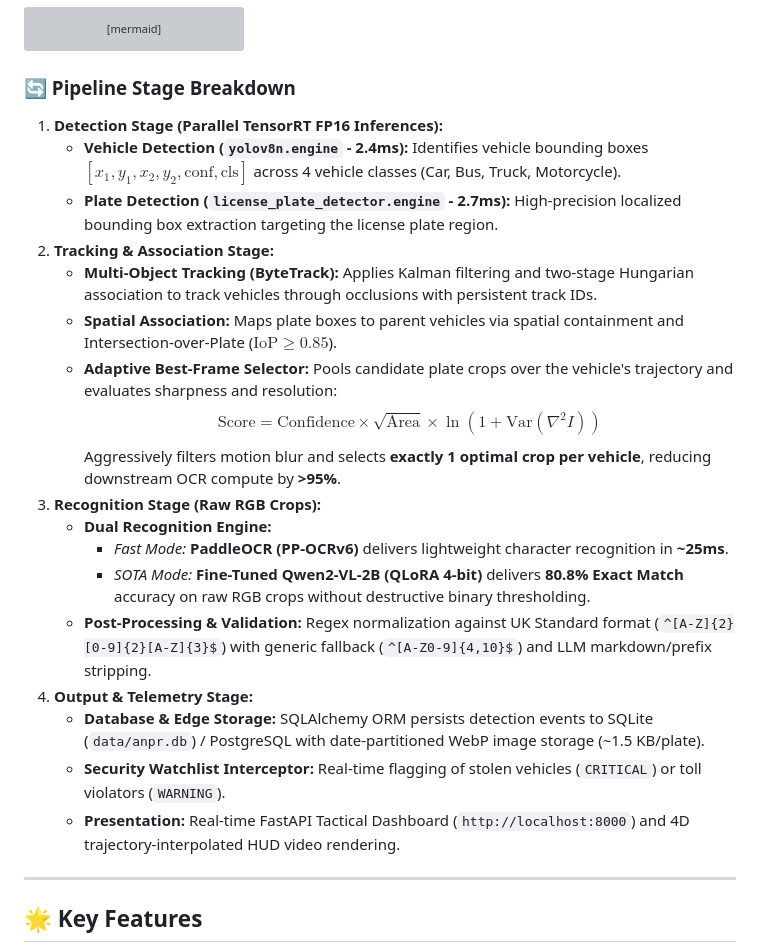
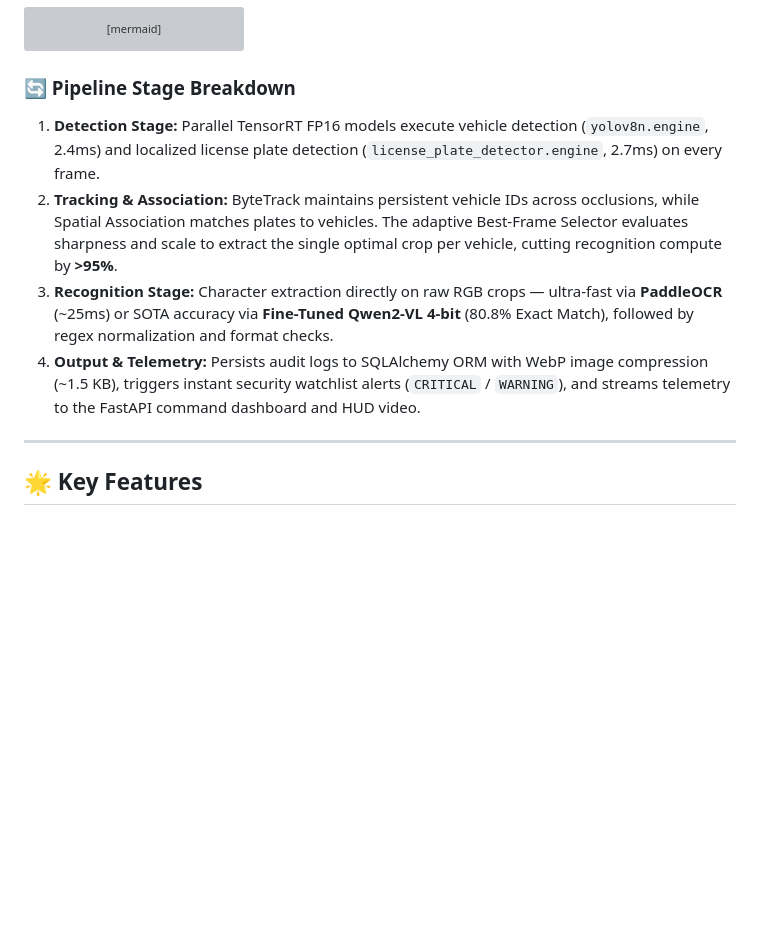
Before and after one commit to BaoNguyenz/Automatic-number-plate-recognition, a Markdown page: README.md, the part around the change. GitHub-like rendering; blank space fills up the shorter version; grey boxes are pictures that could not be loaded.

Commit message:
docs: streamline Pipeline Stage Breakdown section for conciseness

```diff
--- a/README.md
+++ b/README.md
@@ -91,24 +91,10 @@ flowchart LR
 
 ### 🔄 Pipeline Stage Breakdown
 
-1. **Detection Stage (Parallel TensorRT FP16 Inferences):**
-   - **Vehicle Detection (`yolov8n.engine` - 2.4ms):** Identifies vehicle bounding boxes $[x_1, y_1, x_2, y_2, \text{conf}, \text{cls}]$ across 4 vehicle classes (Car, Bus, Truck, Motorcycle).
-   - **Plate Detection (`license_plate_detector.engine` - 2.7ms):** High-precision localized bounding box extraction targeting the license plate region.
-2. **Tracking & Association Stage:**
-   - **Multi-Object Tracking (ByteTrack):** Applies Kalman filtering and two-stage Hungarian association to track vehicles through occlusions with persistent track IDs.
-   - **Spatial Association:** Maps plate boxes to parent vehicles via spatial containment and Intersection-over-Plate ($\text{IoP} \ge 0.85$).
-   - **Adaptive Best-Frame Selector:** Pools candidate plate crops over the vehicle's trajectory and evaluates sharpness and resolution:
-     $$\text{Score} = \text{Confidence} \times \sqrt{\text{Area}} \times \ln(1 + \text{Var}(\nabla^2 I))$$
-     Aggressively filters motion blur and selects **exactly 1 optimal crop per vehicle**, reducing downstream OCR compute by **>95%**.
-3. **Recognition Stage (Raw RGB Crops):**
-   - **Dual Recognition Engine:**
-     - *Fast Mode:* **PaddleOCR (PP-OCRv6)** delivers lightweight character recognition in **~25ms**.
-     - *SOTA Mode:* **Fine-Tuned Qwen2-VL-2B (QLoRA 4-bit)** delivers **80.8% Exact Match** accuracy on raw RGB crops without destructive binary thresholding.
-   - **Post-Processing & Validation:** Regex normalization against UK Standard format (`^[A-Z]{2}[0-9]{2}[A-Z]{3}$`) with generic fallback (`^[A-Z0-9]{4,10}$`) and LLM markdown/prefix stripping.
-4. **Output & Telemetry Stage:**
-   - **Database & Edge Storage:** SQLAlchemy ORM persists detection events to SQLite (`data/anpr.db`) / PostgreSQL with date-partitioned WebP image storage (~1.5 KB/plate).
-   - **Security Watchlist Interceptor:** Real-time flagging of stolen vehicles (`CRITICAL`) or toll violators (`WARNING`).
-   - **Presentation:** Real-time FastAPI Tactical Dashboard (`http://localhost:8000`) and 4D trajectory-interpolated HUD video rendering.
+1. **Detection Stage:** Parallel TensorRT FP16 models execute vehicle detection (`yolov8n.engine`, 2.4ms) and localized license plate detection (`license_plate_detector.engine`, 2.7ms) on every frame.
+2. **Tracking & Association:** ByteTrack maintains persistent vehicle IDs across occlusions, while Spatial Association matches plates to vehicles. The adaptive Best-Frame Selector evaluates sharpness and scale to extract the single optimal crop per vehicle, cutting recognition compute by **>95%**.
+3. **Recognition Stage:** Character extraction directly on raw RGB crops — ultra-fast via **PaddleOCR** (~25ms) or SOTA accuracy via **Fine-Tuned Qwen2-VL 4-bit** (80.8% Exact Match), followed by regex normalization and format checks.
+4. **Output & Telemetry:** Persists audit logs to SQLAlchemy ORM with WebP image compression (~1.5 KB), triggers instant security watchlist alerts (`CRITICAL` / `WARNING`), and streams telemetry to the FastAPI command dashboard and HUD video.
 
 ---
 
```
